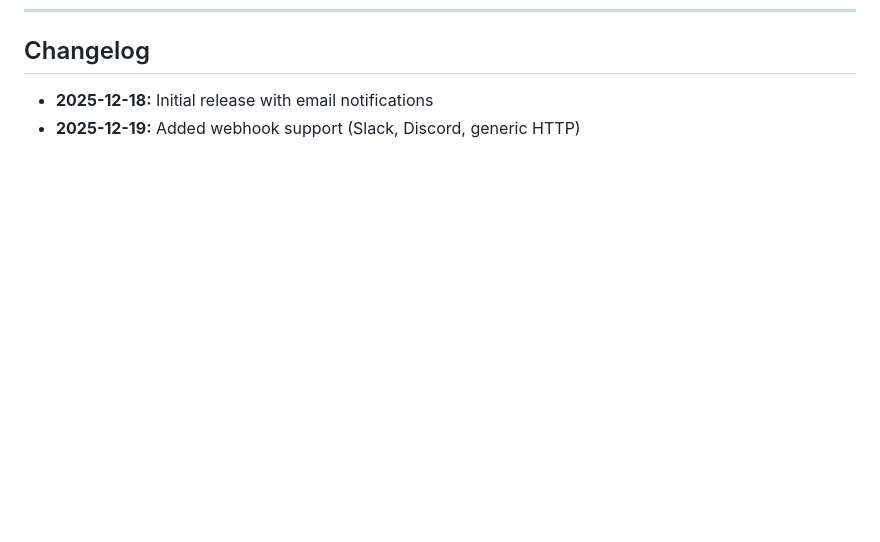
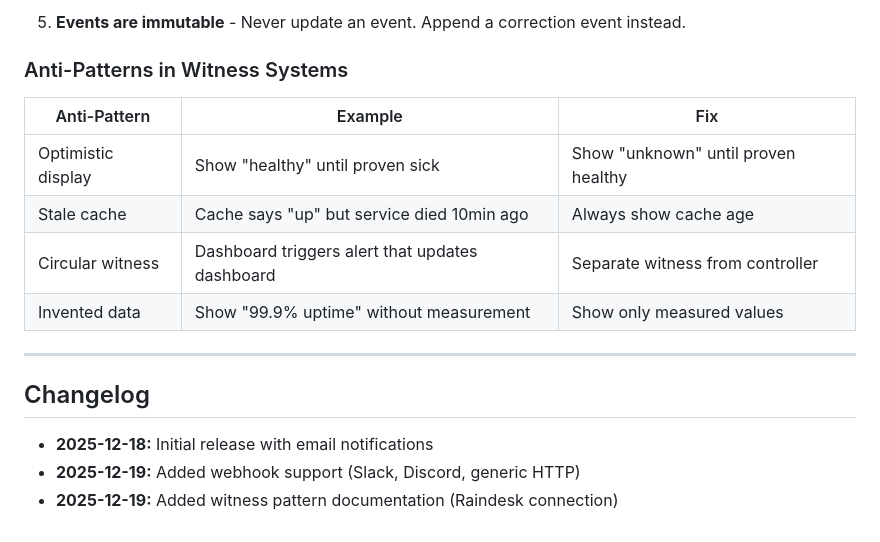
Before and after one commit to uprootiny/rewire, a Markdown page: DEV_JOURNAL.md, the part around one of its changes. Rendered like a GitHub page; blank space fills up the shorter version.

```diff
--- a/DEV_JOURNAL.md
+++ b/DEV_JOURNAL.md
@@ -213,4 +289,18 @@ Good: Blocking HTTP server handles thousands of requests fine
+5. **Events are immutable** - Never update an event. Append a correction event instead.
+
+### Anti-Patterns in Witness Systems
+
+| Anti-Pattern | Example | Fix |
+|--------------|---------|-----|
+| Optimistic display | Show "healthy" until proven sick | Show "unknown" until proven healthy |
+| Stale cache | Cache says "up" but service died 10min ago | Always show cache age |
+| Circular witness | Dashboard triggers alert that updates dashboard | Separate witness from controller |
+| Invented data | Show "99.9% uptime" without measurement | Show only measured values |
+
+---
+
 ## Changelog
 
 - **2025-12-18:** Initial release with email notifications
 - **2025-12-19:** Added webhook support (Slack, Discord, generic HTTP)
+- **2025-12-19:** Added witness pattern documentation (Raindesk connection)
```
Also changed, not shown: other parts of DEV_JOURNAL.md (+76 -0 lines).
